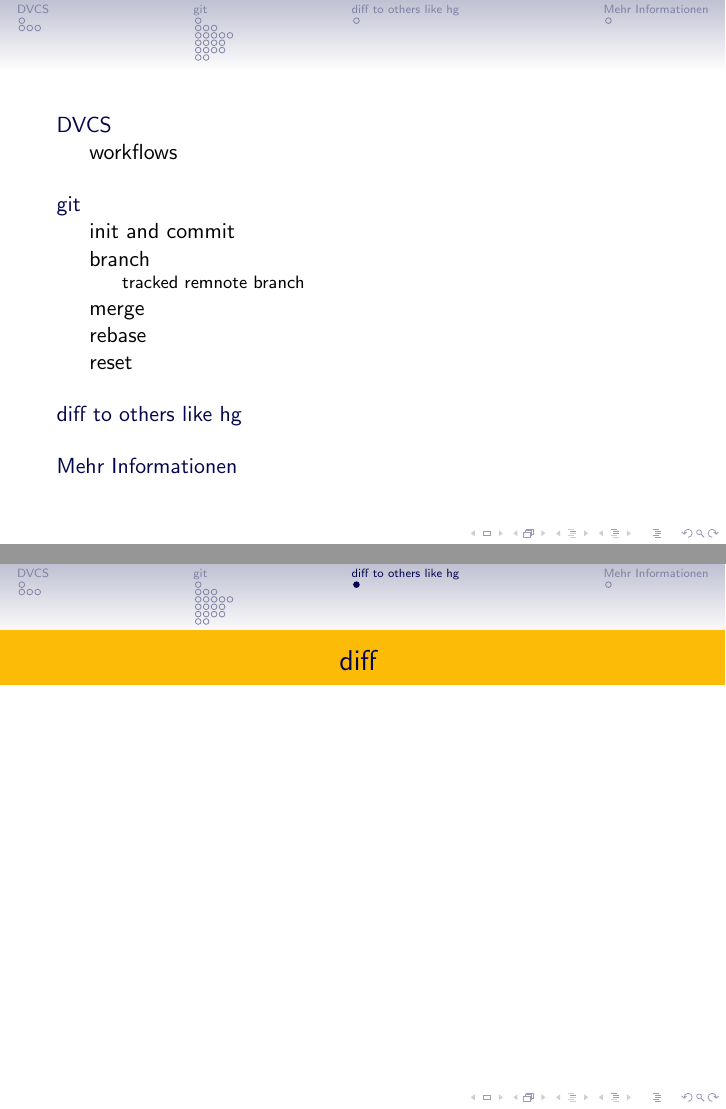
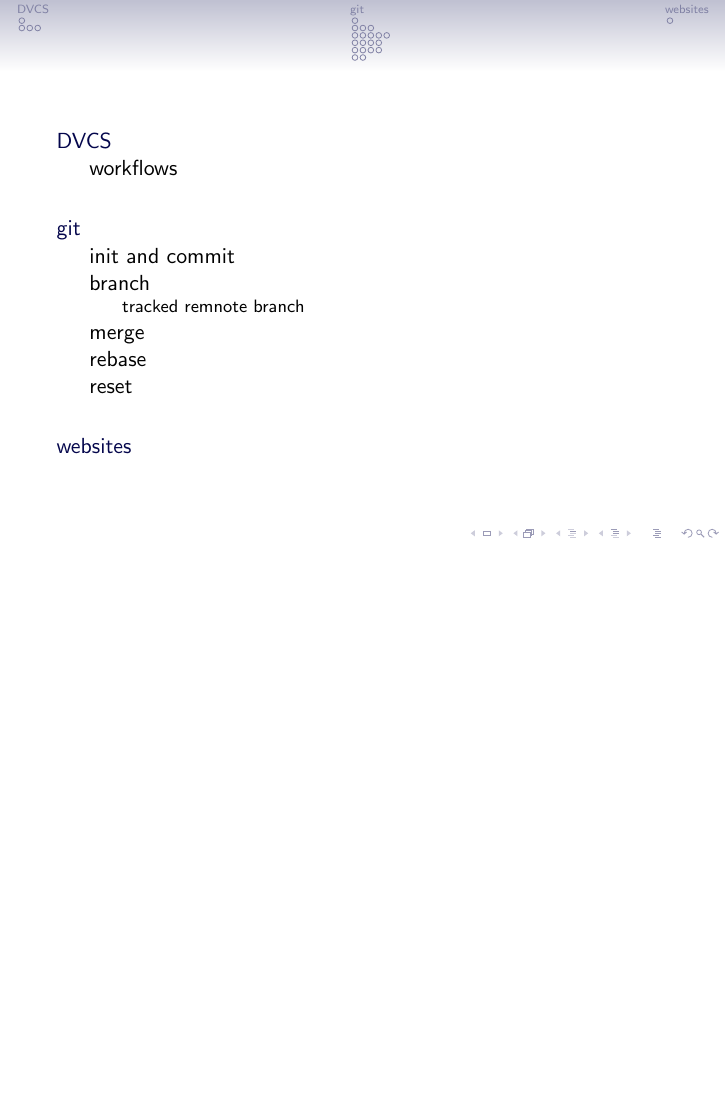
Before and after one commit to hehejo/NTDM-GIT, LaTeX slides (git.tex): pages 2 and 41 of 42 before the commit and page 2 of 41 after it, the two joined at a grey line, the shorter picture padded with empty space. Compiled offline with pdfLaTeX.

Commit message:
Kapitel diff rausgenommen und kleine Umbenennung

```diff
--- a/git.tex
+++ b/git.tex
@@ -263,13 +263,7 @@
 	\end{block}
 }
 
-
-\section{diff to others like hg}
-\frame{
-	\frametitle{diff }
-}
-
-\section{Mehr Informationen}
+\section{websites}
 \frame{
 	\frametitle{Mehr Informationen}
 	\begin{block}{Webseiten}
```
